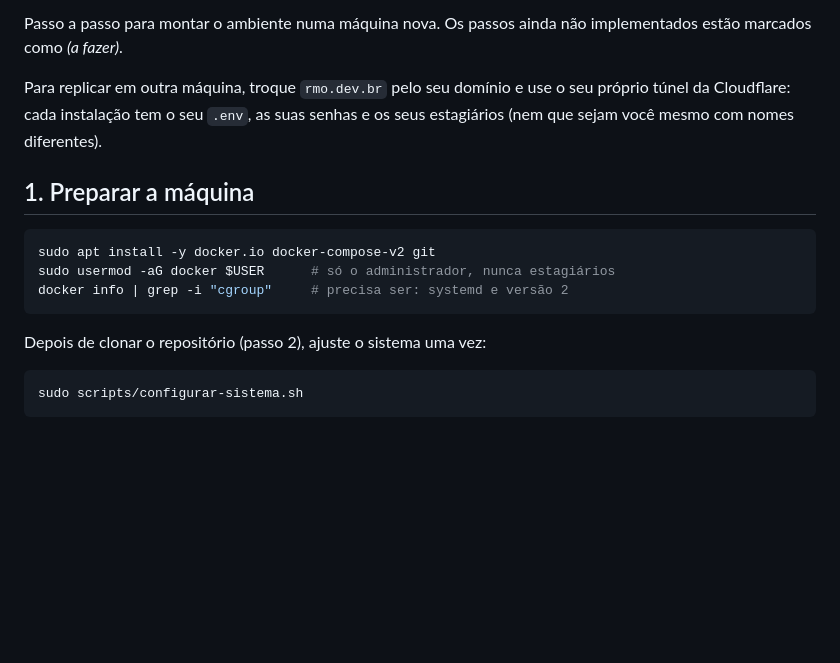
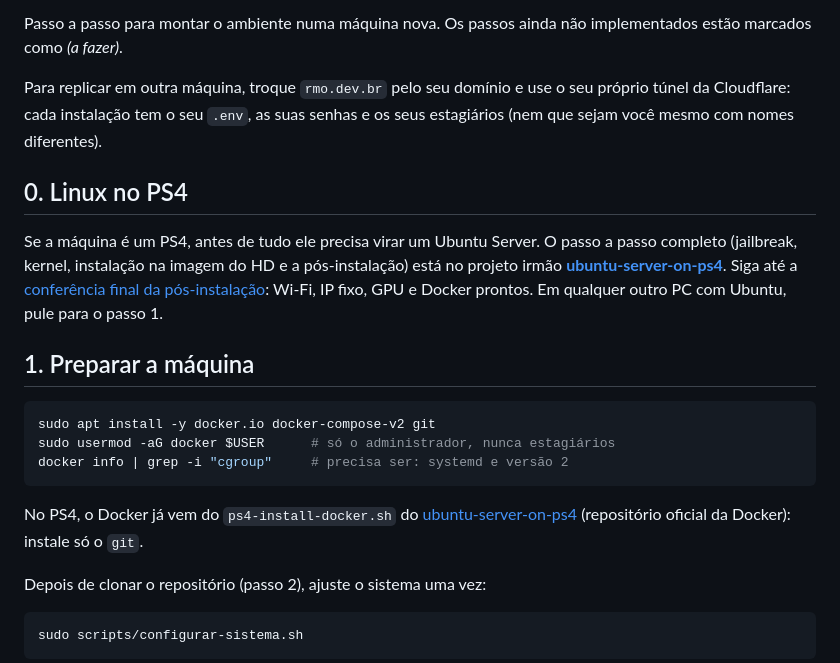
Before and after one commit to Roliveira96/host-statation-4-pro, a Markdown page: docs/instalacao.md, the part around the change. GitHub-like rendering; blank space fills up the shorter version.

````diff
--- a/docs/instalacao.md
+++ b/docs/instalacao.md
@@ -29,6 +29,16 @@ Para replicar em outra máquina, troque `rmo.dev.br` pelo seu domínio e use
 o seu próprio túnel da Cloudflare: cada instalação tem o seu `.env`, as suas
 senhas e os seus estagiários (nem que sejam você mesmo com nomes diferentes).
 
+## 0. Linux no PS4
+
+Se a máquina é um PS4, antes de tudo ele precisa virar um Ubuntu Server. O
+passo a passo completo (jailbreak, kernel, instalação na imagem do HD e a
+pós-instalação) está no projeto irmão
+[**ubuntu-server-on-ps4**](https://github.com/Roliveira96/ubuntu-server-on-ps4). Siga até a
+[conferência final da pós-instalação](https://github.com/Roliveira96/ubuntu-server-on-ps4#58-conferência-final):
+Wi-Fi, IP fixo, GPU e Docker prontos. Em qualquer outro PC com Ubuntu, pule
+para o passo 1.
+
 ## 1. Preparar a máquina
 
 ```bash
@@ -36,6 +46,10 @@ sudo apt install -y docker.io docker-compose-v2 git
 sudo usermod -aG docker $USER      # só o administrador, nunca estagiários
 docker info | grep -i "cgroup"     # precisa ser: systemd e versão 2
 ```
+
+No PS4, o Docker já vem do `ps4-install-docker.sh` do
+[ubuntu-server-on-ps4](https://github.com/Roliveira96/ubuntu-server-on-ps4) (repositório oficial da Docker): instale só o
+`git`.
 
 Depois de clonar o repositório (passo 2), ajuste o sistema uma vez:
 
````
Also changed, not shown: README.md (+7 -1 lines).
